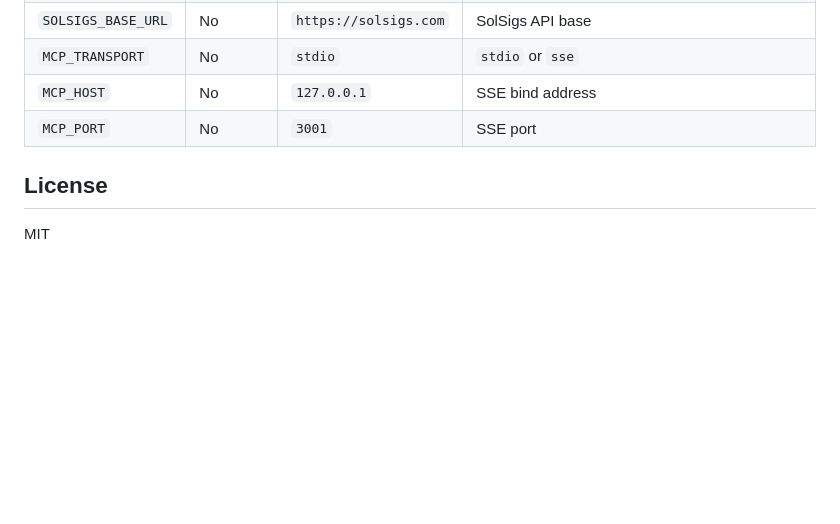
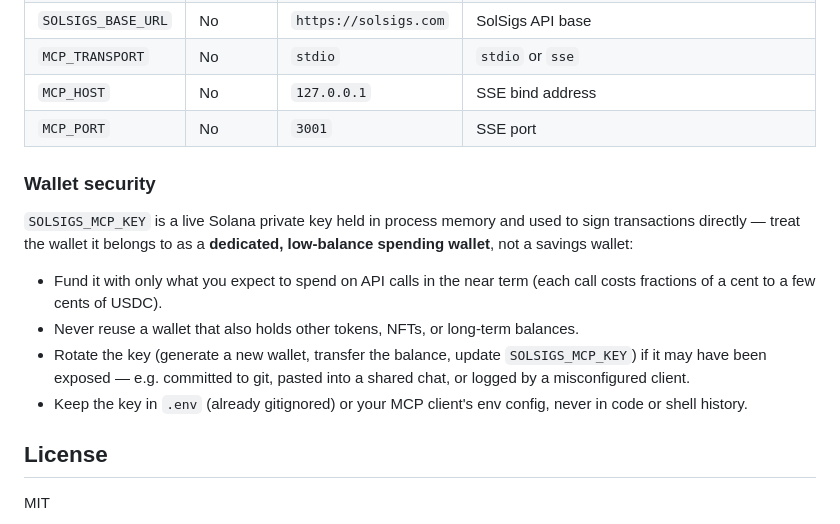
Before and after one commit to gra-kir/solsigs-py, a Markdown page: mcp/README.md, the part around the change. GitHub-like rendering; blank space fills up the shorter version.

Commit message:
docs(mcp): add wallet security guidance for SOLSIGS_MCP_KEY (#8)
SOLSIGS_MCP_KEY is a live private key held in memory and used to sign
transactions directly. The README documented how to set it but not how
to hold it safely — add guidance to treat it as a dedicated, low-balance
spending wallet and rotate it if ever exposed.

Signed-off-by: gra-kir <267014713+gra-kir@users.noreply.github.com>

```diff
--- a/mcp/README.md
+++ b/mcp/README.md
@@ -129,6 +129,15 @@ Client config:
 | `MCP_HOST` | No | `127.0.0.1` | SSE bind address |
 | `MCP_PORT` | No | `3001` | SSE port |
 
+### Wallet security
+
+`SOLSIGS_MCP_KEY` is a live Solana private key held in process memory and used to sign transactions directly — treat the wallet it belongs to as a **dedicated, low-balance spending wallet**, not a savings wallet:
+
+- Fund it with only what you expect to spend on API calls in the near term (each call costs fractions of a cent to a few cents of USDC).
+- Never reuse a wallet that also holds other tokens, NFTs, or long-term balances.
+- Rotate the key (generate a new wallet, transfer the balance, update `SOLSIGS_MCP_KEY`) if it may have been exposed — e.g. committed to git, pasted into a shared chat, or logged by a misconfigured client.
+- Keep the key in `.env` (already gitignored) or your MCP client's env config, never in code or shell history.
+
 ## License
 
 MIT
```
